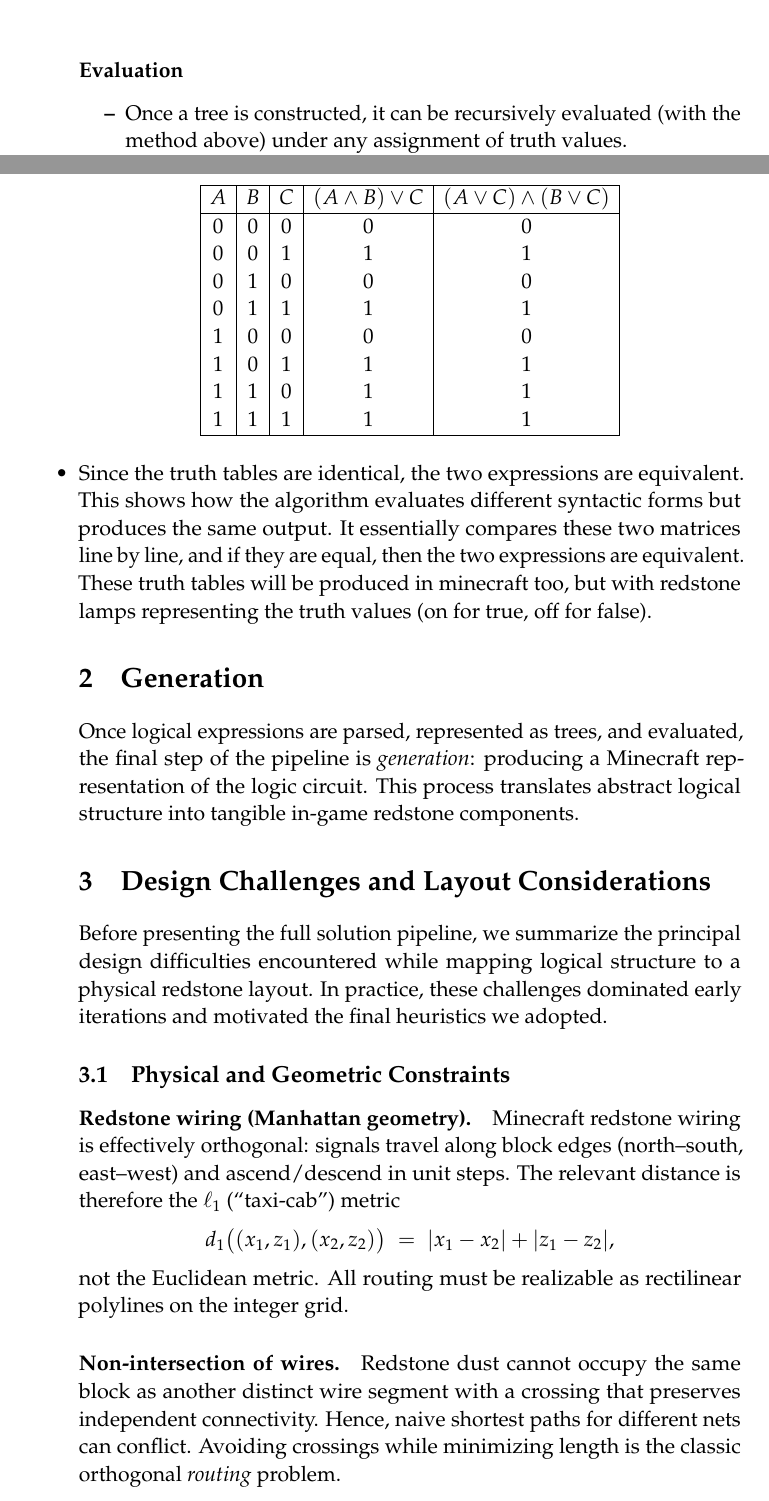
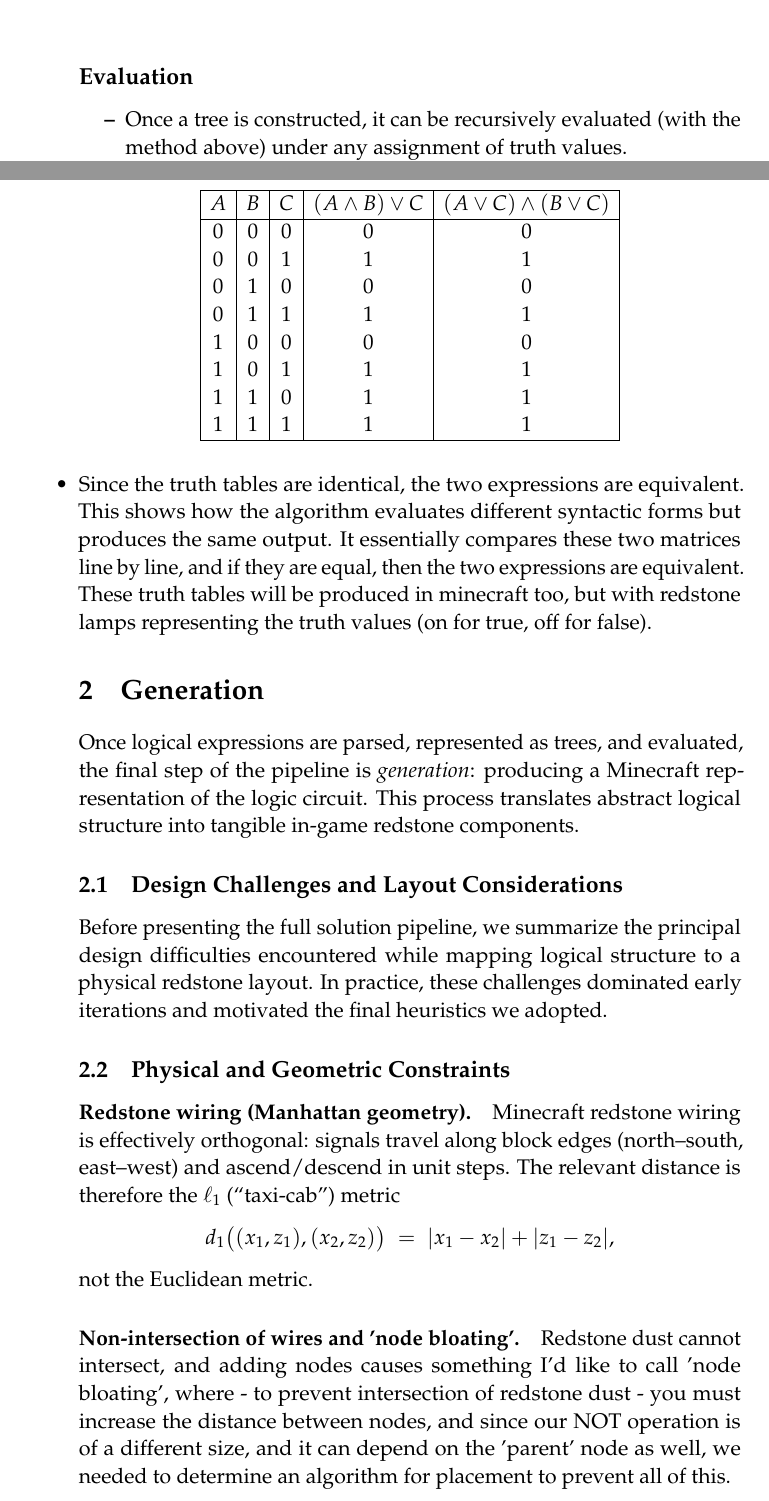
Before and after one commit to yetisyet/proofbyminecraft, a LaTeX document (Latex Doc/LaTeXTemplates_diaz-essay_v2.0/proof by minecraft.tex): two parts of pages 4 and 5 of 6, joined at a grey line, cut so that both start at the same text. Compiled offline with pdfLaTeX.

Commit message:
more tex baby

```diff
--- a/Latex Doc/LaTeXTemplates_diaz-essay_v2.0/proof by minecraft.tex
+++ b/Latex Doc/LaTeXTemplates_diaz-essay_v2.0/proof by minecraft.tex
@@ -144,5 +142,8 @@ them, and then produces both a truth table and a Minecraft redstone circuit.
+        \caption{What graph theory looks like - with some examples of vertices and edges.}
+        \label{fig:graph_theory_example}
+    \end{figure}
 
-\subsubsection*{Evaluation}
+\subsection*{Evaluation}
 \begin{itemize}
     \item Once a tree is constructed, it can be recursively evaluated (with the method above) under any
     assignment of truth values.
@@ -196,7 +197,7 @@ the final step of the pipeline is \textit{generation}: producing a Minecraft
 representation of the logic circuit. This process translates abstract
 logical structure into tangible in-game redstone components.
 
-\section{Design Challenges and Layout Considerations}
+\subsection{Design Challenges and Layout Considerations}
 
 Before presenting the full solution pipeline, we summarize the principal design
 difficulties encountered while mapping logical structure to a physical redstone
@@ -212,14 +213,10 @@ distance is therefore the $\ell_1$ (``taxi-cab'') metric
 \[
 d_1\big((x_1,z_1),(x_2,z_2)\big) \;=\; |x_1-x_2| + |z_1-z_2|,
 \]
-not the Euclidean metric. All routing must be realizable as rectilinear
-polylines on the integer grid.
+not the Euclidean metric.
 
-\paragraph{Non-intersection of wires.}
-Redstone dust cannot occupy the same block as another distinct wire segment
-with a crossing that preserves independent connectivity. Hence, naive shortest
-paths for different nets can conflict. Avoiding crossings while minimizing
-length is the classic orthogonal \emph{routing} problem.
+\paragraph{Non-intersection of wires and 'node bloating'.}
+Redstone dust cannot intersect, and adding nodes causes something I'd like to call 'node bloating', where - to prevent intersection of redstone dust - you must increase the distance between nodes, and since our NOT operation is of a different size, and it can depend on the 'parent' node as well, we needed to determine an algorithm for placement to prevent all of this.
 
 
 
```
Also changed, not shown: Latex Doc/LaTeXTemplates_diaz-essay_v2.0/proof by minecraft.pdf, Latex Doc/LaTeXTemplates_diaz-essay_v2.0/proof by minecraft.tex (14 more changed lines), 1 other file.
